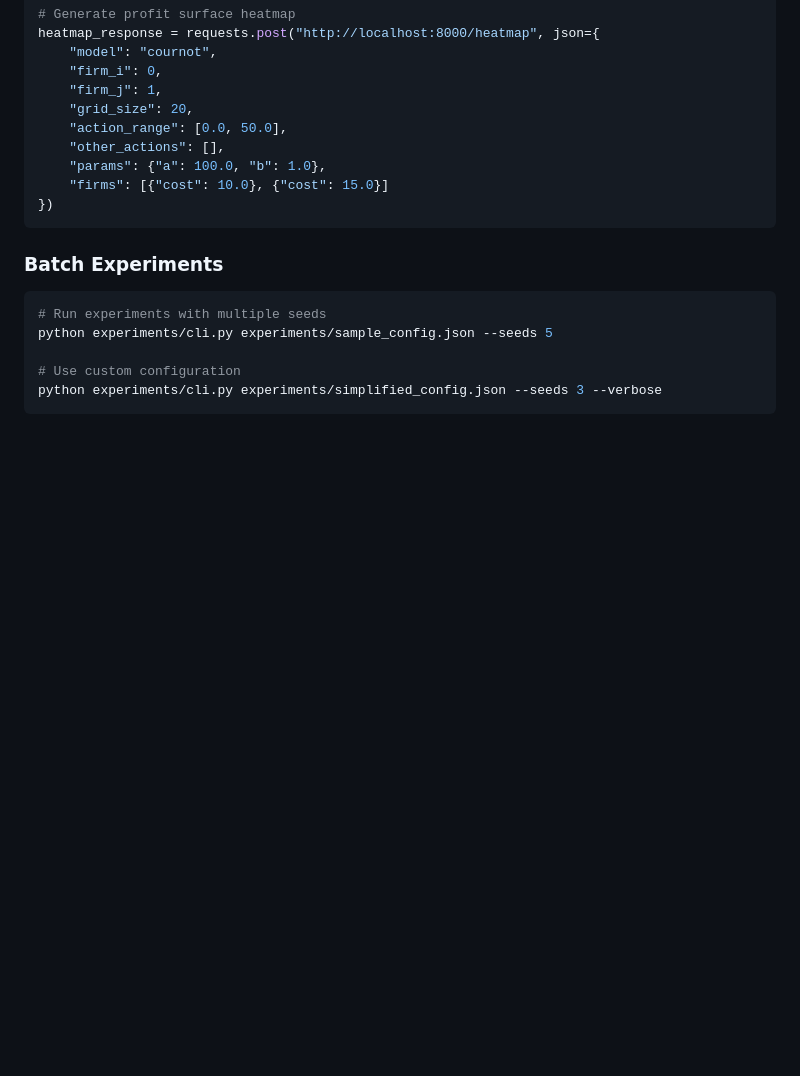
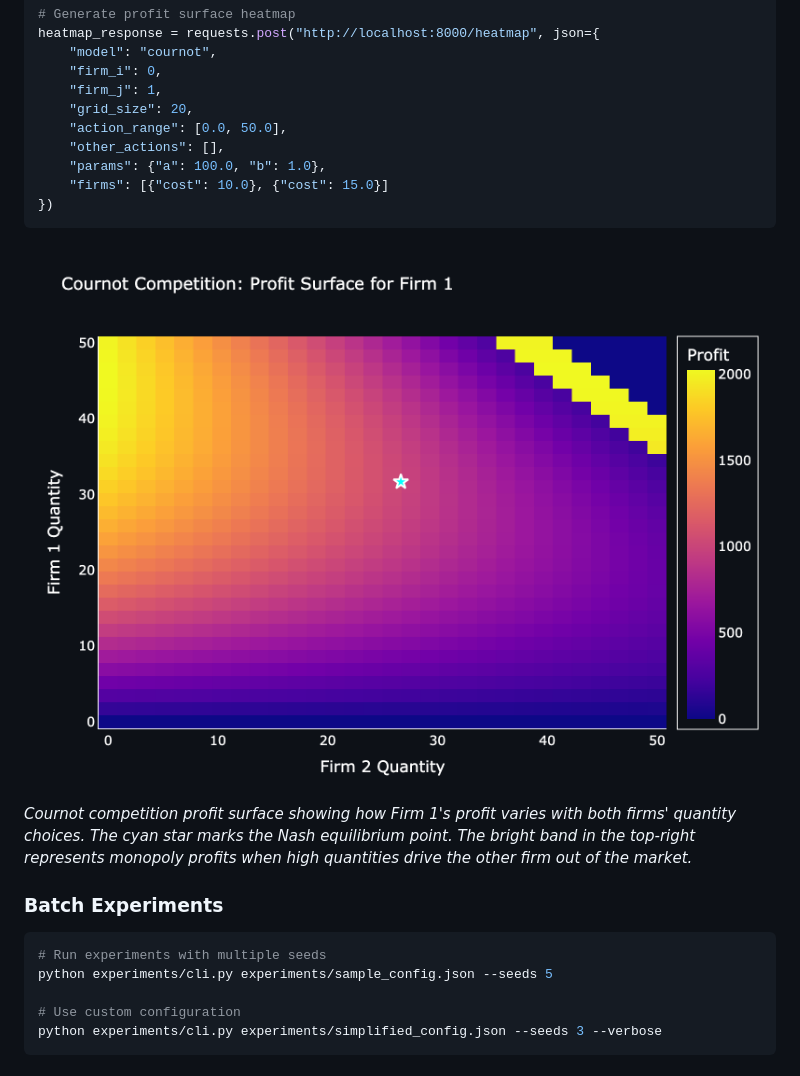
Before and after one commit to bangyen/oligopoly, a Markdown page: README.md, the part around the change. Rendered like a GitHub page; pictures changed too: docs/cournot_heatmap.png (added); blank space fills up the shorter version.

Commit message:
Add dark mode Cournot heatmap to README
- Generate dark mode heatmap with Plasma colorscale
- Update README to use dark mode version only
- Move heatmap to docs/ directory for better organization
- Update caption to reference cyan Nash equilibrium marker

````diff
--- a/README.md
+++ b/README.md
@@ -122,6 +122,9 @@ heatmap_response = requests.post("http://localhost:8000/heatmap", json={
 })
 ```
 
+![Cournot Competition Heatmap](docs/cournot_heatmap.png)
+*Cournot competition profit surface showing how Firm 1's profit varies with both firms' quantity choices. The cyan star marks the Nash equilibrium point. The bright band in the top-right represents monopoly profits when high quantities drive the other firm out of the market.*
+
 ### Batch Experiments
 ```bash
 # Run experiments with multiple seeds
````
